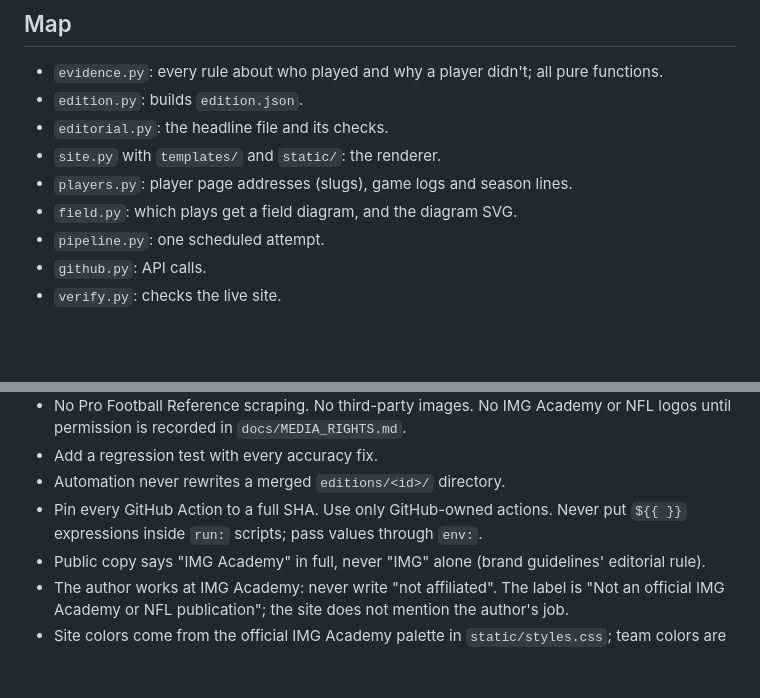
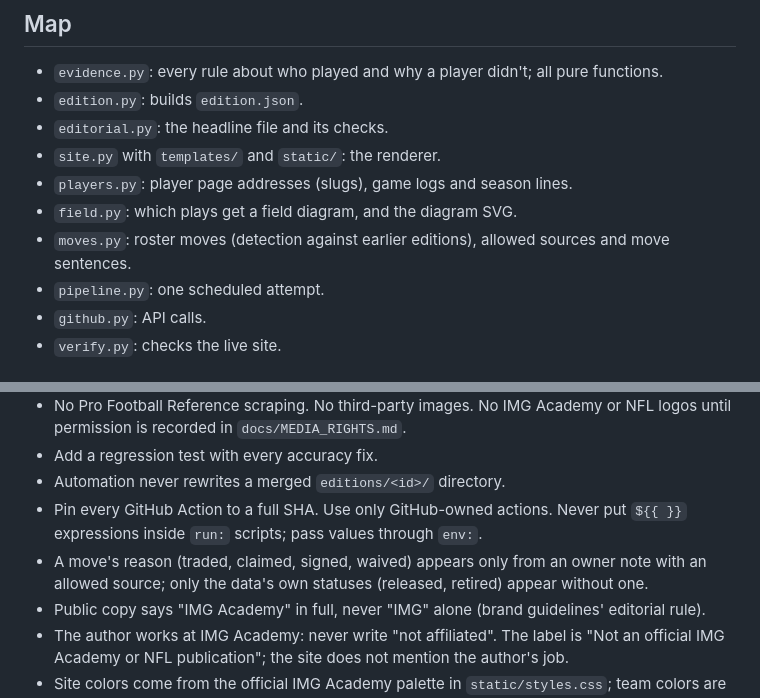
Before and after one commit to bryce-murphy/img-academy-nfl-reports, a Markdown page: CLAUDE.md, 2 parts joined by grey strips. GitHub-like rendering; blank space fills up the shorter version.

Commit message:
CLAUDE.md: roster-move rule and moves.py in the map
Co-Authored-By: Claude Opus 5.5 <noreply@anthropic.com>

```diff
--- a/CLAUDE.md
+++ b/CLAUDE.md
@@ -26,6 +26,7 @@ A weekly, evidence-led web edition about NFL players who played football at IMG
 - `site.py` with `templates/` and `static/`: the renderer.
 - `players.py`: player page addresses (slugs), game logs and season lines.
 - `field.py`: which plays get a field diagram, and the diagram SVG.
+- `moves.py`: roster moves (detection against earlier editions), allowed sources and move sentences.
 - `pipeline.py`: one scheduled attempt.
 - `github.py`: API calls.
 - `verify.py`: checks the live site.
@@ -42,6 +43,7 @@ A weekly, evidence-led web edition about NFL players who played football at IMG
 - Add a regression test with every accuracy fix.
 - Automation never rewrites a merged `editions/<id>/` directory.
 - Pin every GitHub Action to a full SHA. Use only GitHub-owned actions. Never put `${{ }}` expressions inside `run:` scripts; pass values through `env:`.
+- A move's reason (traded, claimed, signed, waived) appears only from an owner note with an allowed source; only the data's own statuses (released, retired) appear without one.
 - Public copy says "IMG Academy" in full, never "IMG" alone (brand guidelines' editorial rule).
 - The author works at IMG Academy: never write "not affiliated". The label is "Not an official IMG Academy or NFL publication"; the site does not mention the author's job.
 - Site colors come from the official IMG Academy palette in `static/styles.css`; team colors are only bars and borders. Football-diagram conventions are the exception (the first-down marker is yellow, `--first-down`).
```
